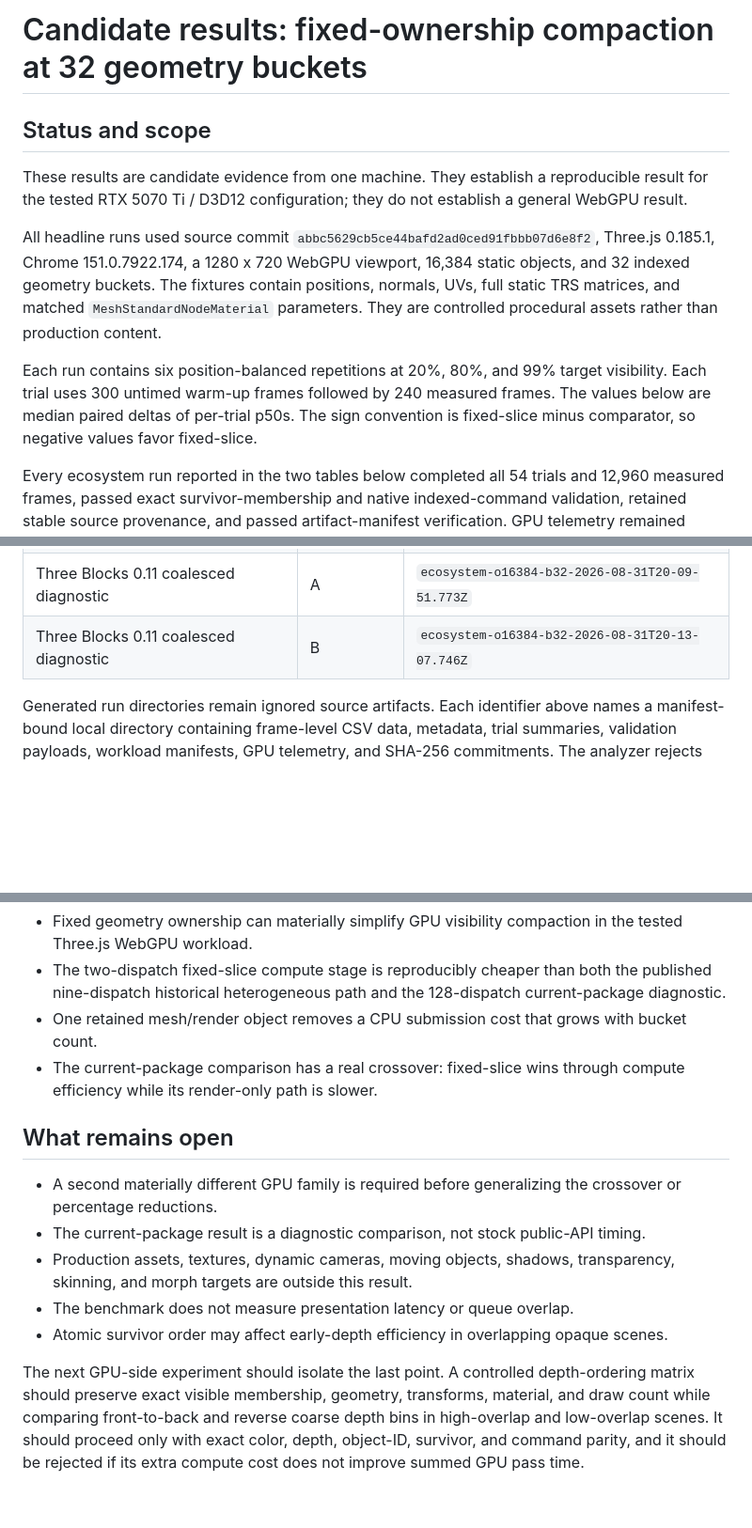
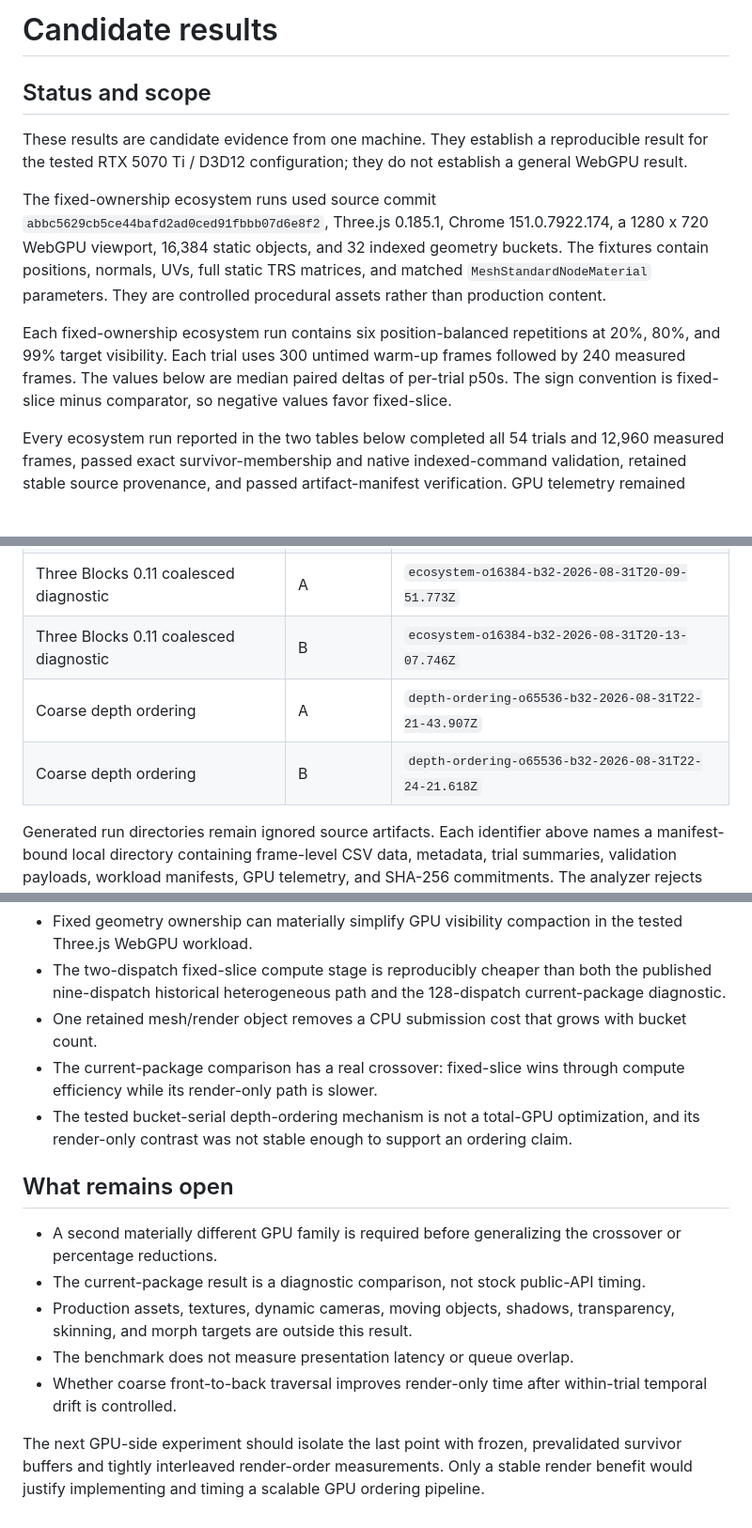
Before and after one commit to JulianLee1117/three-webgpu-optimization, a Markdown page: docs/CANDIDATE_RESULTS.md, 3 parts joined by grey strips. Shown at 94% size. GitHub-like rendering; blank space fills up the shorter version.

```diff
--- a/docs/CANDIDATE_RESULTS.md
+++ b/docs/CANDIDATE_RESULTS.md
@@ -1,12 +1,12 @@
-# Candidate results: fixed-ownership compaction at 32 geometry buckets
+# Candidate results
 
 ## Status and scope
 
 These results are candidate evidence from one machine. They establish a reproducible result for the tested RTX 5070 Ti / D3D12 configuration; they do not establish a general WebGPU result.
 
-All headline runs used source commit `abbc5629cb5ce44bafd2ad0ced91fbbb07d6e8f2`, Three.js 0.185.1, Chrome 151.0.7922.174, a 1280 x 720 WebGPU viewport, 16,384 static objects, and 32 indexed geometry buckets. The fixtures contain positions, normals, UVs, full static TRS matrices, and matched `MeshStandardNodeMaterial` parameters. They are controlled procedural assets rather than production content.
+The fixed-ownership ecosystem runs used source commit `abbc5629cb5ce44bafd2ad0ced91fbbb07d6e8f2`, Three.js 0.185.1, Chrome 151.0.7922.174, a 1280 x 720 WebGPU viewport, 16,384 static objects, and 32 indexed geometry buckets. The fixtures contain positions, normals, UVs, full static TRS matrices, and matched `MeshStandardNodeMaterial` parameters. They are controlled procedural assets rather than production content.
 
-Each run contains six position-balanced repetitions at 20%, 80%, and 99% target visibility. Each trial uses 300 untimed warm-up frames followed by 240 measured frames. The values below are median paired deltas of per-trial p50s. The sign convention is fixed-slice minus comparator, so negative values favor fixed-slice.
+Each fixed-ownership ecosystem run contains six position-balanced repetitions at 20%, 80%, and 99% target visibility. Each trial uses 300 untimed warm-up frames followed by 240 measured frames. The values below are median paired deltas of per-trial p50s. The sign convention is fixed-slice minus comparator, so negative values favor fixed-slice.
 
 Every ecosystem run reported in the two tables below completed all 54 trials and 12,960 measured frames, passed exact survivor-membership and native indexed-command validation, retained stable source provenance, and passed artifact-manifest verification. GPU telemetry remained available throughout. GPU pass is the sum of timestamped compute and render durations; it is not presentation or end-to-end queue latency. Accounted CPU+GPU is the harness sum of synchronous CPU submission and timestamped GPU pass, not an assertion that the two execute serially.
 
@@ -65,6 +84,8 @@ One earlier four-bucket artifact is excluded from this table because device memo
 | Three Blocks 0.10 historical | B | `ecosystem-o16384-b32-2026-08-31T20-05-45.150Z` |
 | Three Blocks 0.11 coalesced diagnostic | A | `ecosystem-o16384-b32-2026-08-31T20-09-51.773Z` |
 | Three Blocks 0.11 coalesced diagnostic | B | `ecosystem-o16384-b32-2026-08-31T20-13-07.746Z` |
+| Coarse depth ordering | A | `depth-ordering-o65536-b32-2026-08-31T22-21-43.907Z` |
+| Coarse depth ordering | B | `depth-ordering-o65536-b32-2026-08-31T22-24-21.618Z` |
 
 Generated run directories remain ignored source artifacts. Each identifier above names a manifest-bound local directory containing frame-level CSV data, metadata, trial summaries, validation payloads, workload manifests, GPU telemetry, and SHA-256 commitments. The analyzer rejects incomplete trials, changed source provenance, mismatched workload links, and altered required artifacts.
 
@@ -74,6 +95,7 @@ Generated run directories remain ignored source artifacts. Each identifier above
 - The two-dispatch fixed-slice compute stage is reproducibly cheaper than both the published nine-dispatch historical heterogeneous path and the 128-dispatch current-package diagnostic.
 - One retained mesh/render object removes a CPU submission cost that grows with bucket count.
 - The current-package comparison has a real crossover: fixed-slice wins through compute efficiency while its render-only path is slower.
+- The tested bucket-serial depth-ordering mechanism is not a total-GPU optimization, and its render-only contrast was not stable enough to support an ordering claim.
 
 ## What remains open
 
@@ -81,6 +103,6 @@ Generated run directories remain ignored source artifacts. Each identifier above
 - The current-package result is a diagnostic comparison, not stock public-API timing.
 - Production assets, textures, dynamic cameras, moving objects, shadows, transparency, skinning, and morph targets are outside this result.
 - The benchmark does not measure presentation latency or queue overlap.
-- Atomic survivor order may affect early-depth efficiency in overlapping opaque scenes.
+- Whether coarse front-to-back traversal improves render-only time after within-trial temporal drift is controlled.
 
-The next GPU-side experiment should isolate the last point. A controlled depth-ordering matrix should preserve exact visible membership, geometry, transforms, material, and draw count while comparing front-to-back and reverse coarse depth bins in high-overlap and low-overlap scenes. It should proceed only with exact color, depth, object-ID, survivor, and command parity, and it should be rejected if its extra compute cost does not improve summed GPU pass time.
+The next GPU-side experiment should isolate the last point with frozen, prevalidated survivor buffers and tightly interleaved render-order measurements. Only a stable render benefit would justify implementing and timing a scalable GPU ordering pipeline.
```
Also changed, not shown: other parts of docs/CANDIDATE_RESULTS.md (+19 -0 lines), README.md (+5 -3 lines).
